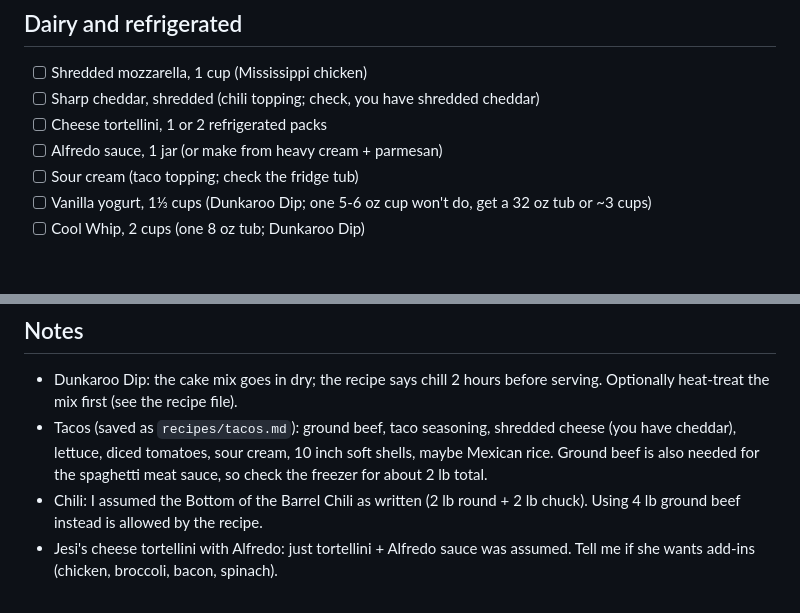
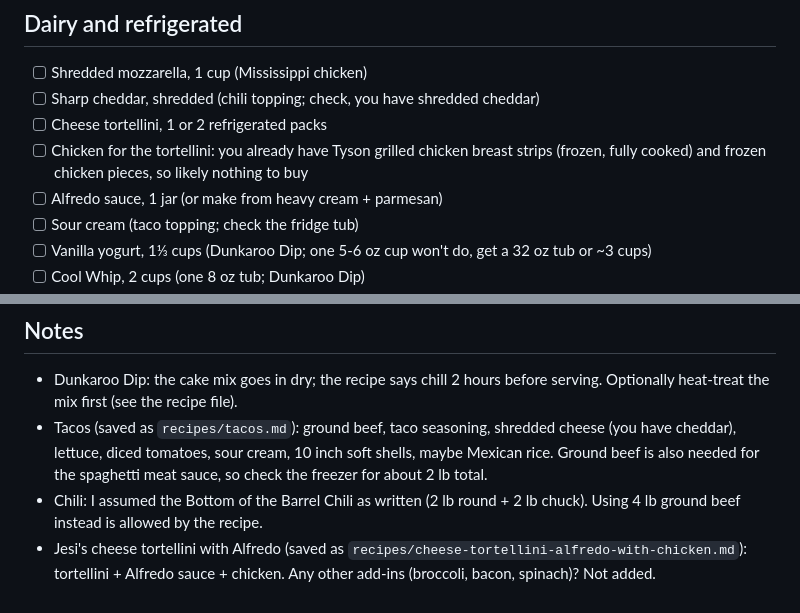
Before and after one commit to joelmeister88/Claude, a Markdown page: kitchen/grocery-list.md, 2 parts joined by grey strips. Rendered like a GitHub page; blank space fills up the shorter version.

Commit message:
Add chicken to tortellini; save tortellini recipe stub
Co-Authored-By: Claude Sonnet 5.5 <noreply@anthropic.com>
Claude-Session: https://claude.ai/code/session_01432VbzgdzGB7ZH9fxCPAQZ

```diff
--- a/kitchen/grocery-list.md
+++ b/kitchen/grocery-list.md
@@ -25,6 +25,8 @@ be at home; see the check-at-home list.
 - [ ] Shredded mozzarella, 1 cup (Mississippi chicken)
 - [ ] Sharp cheddar, shredded (chili topping; check, you have shredded cheddar)
 - [ ] Cheese tortellini, 1 or 2 refrigerated packs
+- [ ] Chicken for the tortellini: you already have Tyson grilled chicken breast strips
+      (frozen, fully cooked) and frozen chicken pieces, so likely nothing to buy
 - [ ] Alfredo sauce, 1 jar (or make from heavy cream + parmesan)
 - [ ] Sour cream (taco topping; check the fridge tub)
 - [ ] Vanilla yogurt, 1⅓ cups (Dunkaroo Dip; one 5-6 oz cup won't do, get a 32 oz tub or ~3 cups)
@@ -79,5 +81,6 @@ cheddar, mozzarella (none), milk.
   sauce, so check the freezer for about 2 lb total.
 - Chili: I assumed the Bottom of the Barrel Chili as written (2 lb round + 2 lb
   chuck). Using 4 lb ground beef instead is allowed by the recipe.
-- Jesi's cheese tortellini with Alfredo: just tortellini + Alfredo sauce was
-  assumed. Tell me if she wants add-ins (chicken, broccoli, bacon, spinach).
+- Jesi's cheese tortellini with Alfredo (saved as
+  `recipes/cheese-tortellini-alfredo-with-chicken.md`): tortellini + Alfredo
+  sauce + chicken. Any other add-ins (broccoli, bacon, spinach)? Not added.
```
Also changed, not shown: kitchen/recipes/cheese-tortellini-alfredo-with-chicken.md (added, +12 -0 lines).
